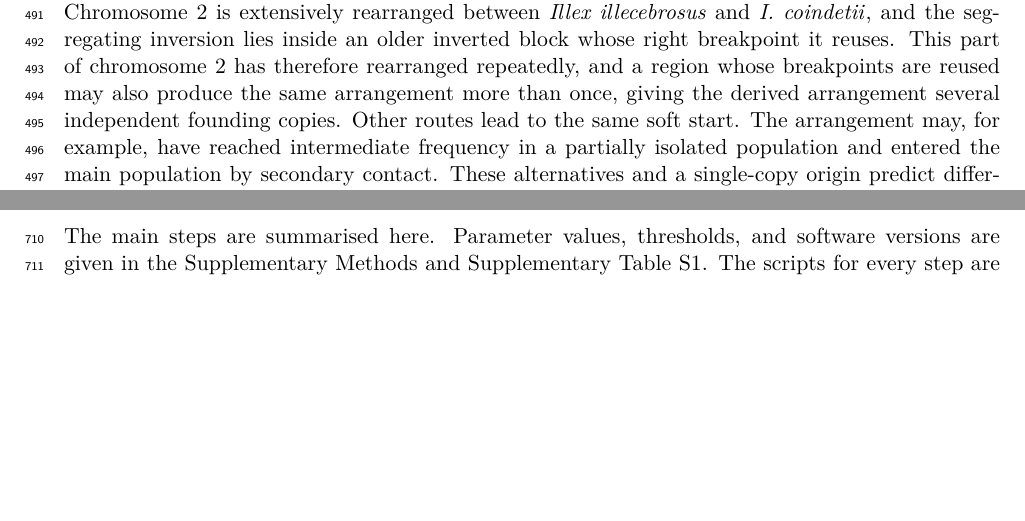
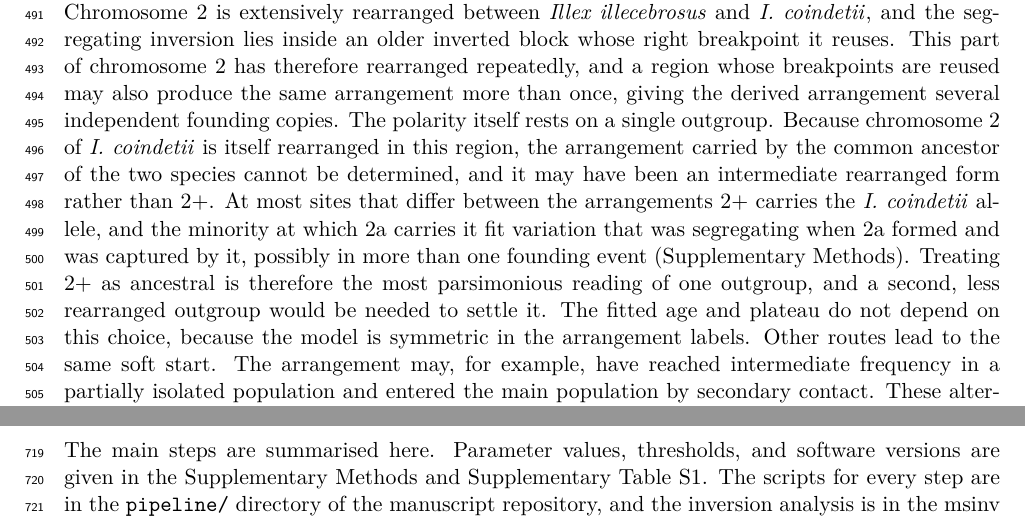
Before and after one commit to stsmall/Illex_popgen, a LaTeX paper (main.tex): two parts of pages 12 and 16 of 33 before the commit and two parts of pages 12 and 17 of 33 after it, joined at a grey line, cut so that both start at the same text, the shorter picture padded with empty space. Compiled offline with pdfLaTeX.

Commit message:
Discussion: single-outgroup caveat on 2+/2a polarity

```diff
--- a/main.tex
+++ b/main.tex
@@ -337,6 +337,7 @@ rearranged between \illex{} and \coin{}, and the segregating inversion lies insi
 right breakpoint it reuses. This part of chromosome~2 has therefore rearranged repeatedly, and a region whose
 breakpoints are reused may also produce the same arrangement more than once, giving the derived arrangement
 several independent founding copies.
+The polarity itself rests on a single outgroup. Because chromosome~2 of \coin{} is itself rearranged in this region, the arrangement carried by the common ancestor of the two species cannot be determined, and it may have been an intermediate rearranged form rather than 2+. At most sites that differ between the arrangements 2+ carries the \coin{} allele, and the minority at which 2a carries it fit variation that was segregating when 2a formed and was captured by it, possibly in more than one founding event (Supplementary Methods). Treating 2+ as ancestral is therefore the most parsimonious reading of one outgroup, and a second, less rearranged outgroup would be needed to settle it. The fitted age and plateau do not depend on this choice, because the model is symmetric in the arrangement labels.
 Other routes lead to the same soft start. The arrangement may, for example, have reached intermediate
 frequency in a partially isolated population and entered the main population by secondary contact. These
 alternatives and a single-copy origin predict different genealogies for the derived arrangement near its origin, and distinguishing
```
Also changed, not shown: main.pdf.
